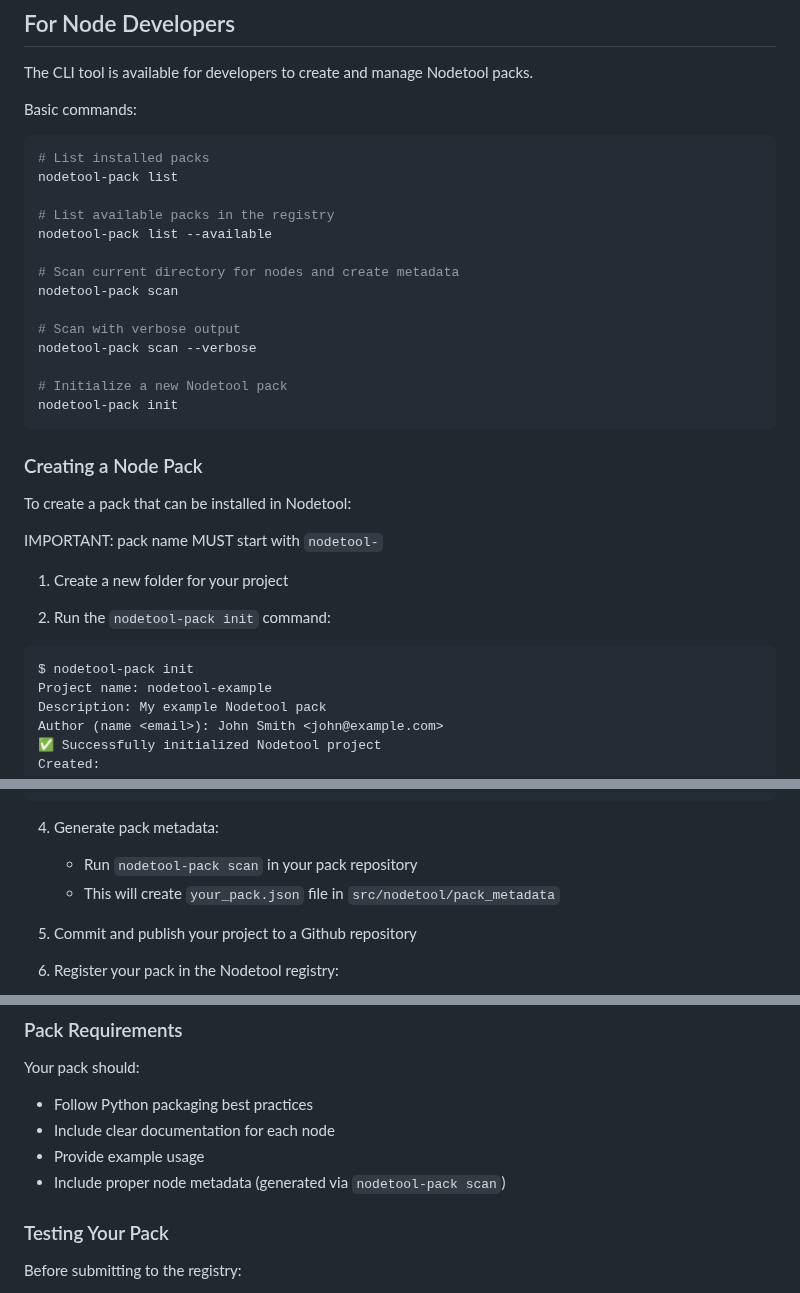
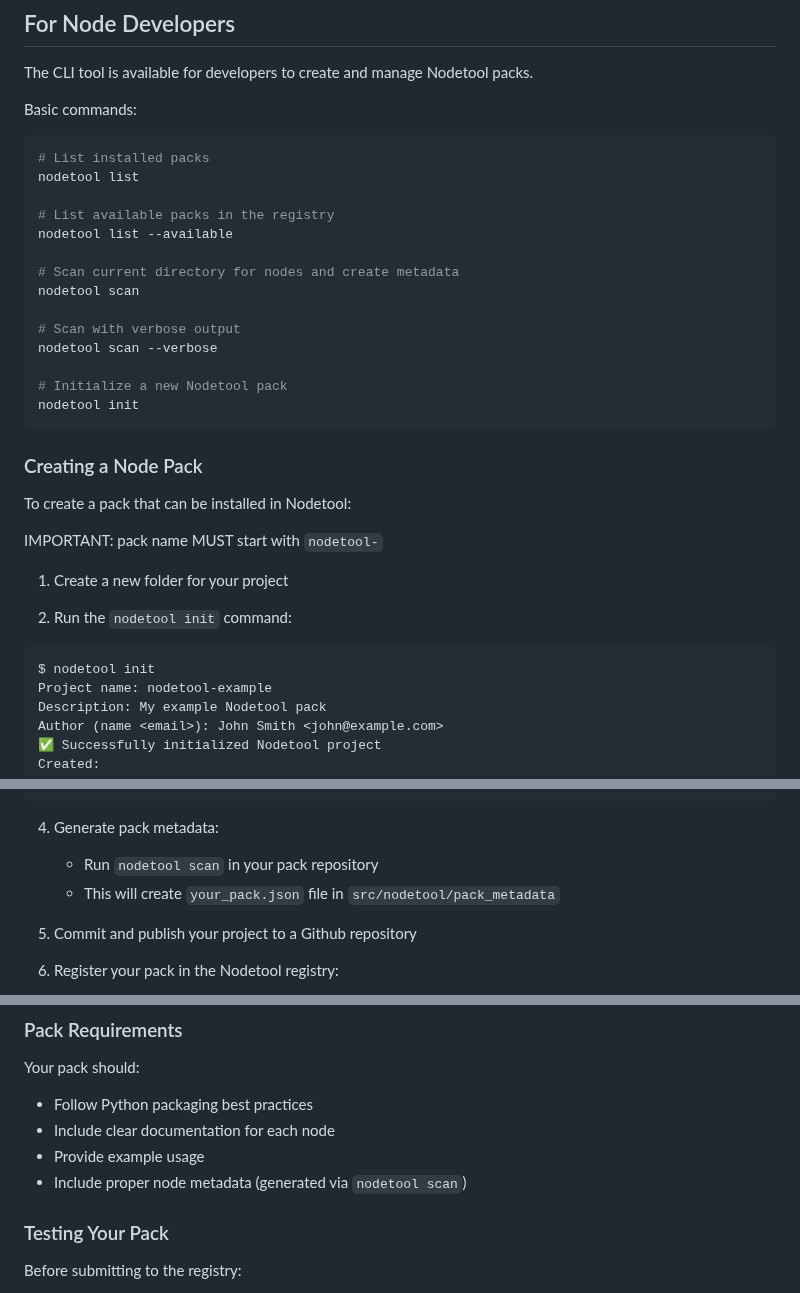
Before and after one commit to nodetool-ai/nodetool-registry, a Markdown page: README.md, 3 parts joined by grey strips. Rendered like a GitHub page.

Commit message:
Update CLI command examples to remove hyphenated 'pack' subcommand

````diff
--- a/README.md
+++ b/README.md
@@ -25,19 +25,19 @@ Basic commands:
 
 ```bash
 # List installed packs
-nodetool-pack list
+nodetool list
 
 # List available packs in the registry
-nodetool-pack list --available
+nodetool list --available
 
 # Scan current directory for nodes and create metadata
-nodetool-pack scan
+nodetool scan
 
 # Scan with verbose output
-nodetool-pack scan --verbose
+nodetool scan --verbose
 
 # Initialize a new Nodetool pack
-nodetool-pack init
+nodetool init
 ```
 
 ### Creating a Node Pack
@@ -48,10 +48,10 @@ IMPORTANT: pack name MUST start with `nodetool-`
 
 1. Create a new folder for your project
 
-2. Run the `nodetool-pack init` command:
+2. Run the `nodetool init` command:
 
 ```bash
-$ nodetool-pack init
+$ nodetool init
 Project name: nodetool-example
 Description: My example Nodetool pack
 Author (name <email>): John Smith <john@example.com>
@@ -83,7 +83,7 @@ class MyNode(BaseNode):
 
 4. Generate pack metadata:
 
-   - Run `nodetool-pack scan` in your pack repository
+   - Run `nodetool scan` in your pack repository
    - This will create `your_pack.json` file in `src/nodetool/pack_metadata`
 
 5. Commit and publish your project to a Github repository
@@ -100,7 +100,7 @@ Your pack should:
 - Follow Python packaging best practices
 - Include clear documentation for each node
 - Provide example usage
-- Include proper node metadata (generated via `nodetool-pack scan`)
+- Include proper node metadata (generated via `nodetool scan`)
 
 ### Testing Your Pack
 
````
